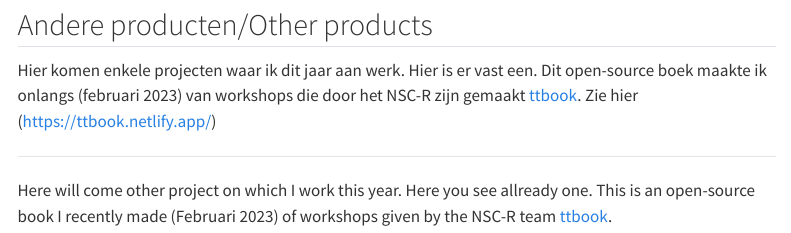
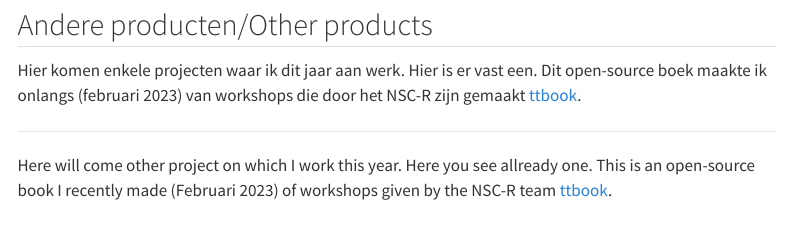
Before and after one commit to Jonkman1/harriejonkman, a Quarto document (slim.qmd): the page in a window 1100 px wide, from 1650 px down. Rendered offline with R 4.5, knitr and Pandoc in place of Quarto, with nearby package versions; menus at the side of the page are left out.

Commit message:
23-10-18, opnieuw slim geplaatst

```diff
--- a/slim.qmd
+++ b/slim.qmd
@@ -55,7 +55,7 @@ This book I wrote with David Farrington and Frederick Groeger-Roth. Information
 
 ## Andere producten/Other products
 
-Hier komen enkele projecten waar ik dit jaar aan werk. Hier is er vast een. Dit open-source boek maakte ik onlangs (februari 2023) van workshops die door het NSC-R zijn gemaakt [ttbook](https://ttbook.netlify.app/). Zie hier (https://ttbook.netlify.app/)
+Hier komen enkele projecten waar ik dit jaar aan werk. Hier is er vast een. Dit open-source boek maakte ik onlangs (februari 2023) van workshops die door het NSC-R zijn gemaakt [ttbook](https://ttbook.netlify.app/).
 
 ----
 
```
Also changed, not shown: 3 other files.
